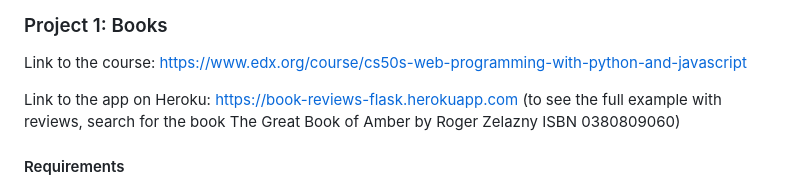
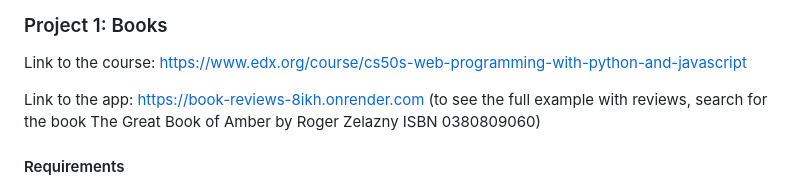
Before and after one commit to NKaty/Book-reviews, a Markdown page: README.md, the part around the change. GitHub-like rendering.

```diff
--- a/README.md
+++ b/README.md
@@ -4,7 +4,7 @@
 
 Link to the course: https://www.edx.org/course/cs50s-web-programming-with-python-and-javascript
 
-Link to the app on Heroku: https://book-reviews-flask.herokuapp.com (to see the full example with reviews, search for the book The Great Book of Amber by Roger Zelazny ISBN 0380809060)
+Link to the app: https://book-reviews-8ikh.onrender.com (to see the full example with reviews, search for the book The Great Book of Amber by Roger Zelazny ISBN 0380809060)
 
 #### Requirements
 
```
